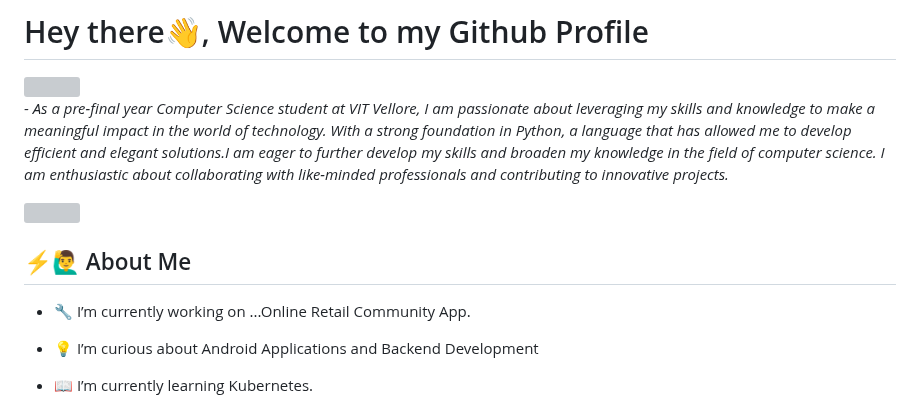
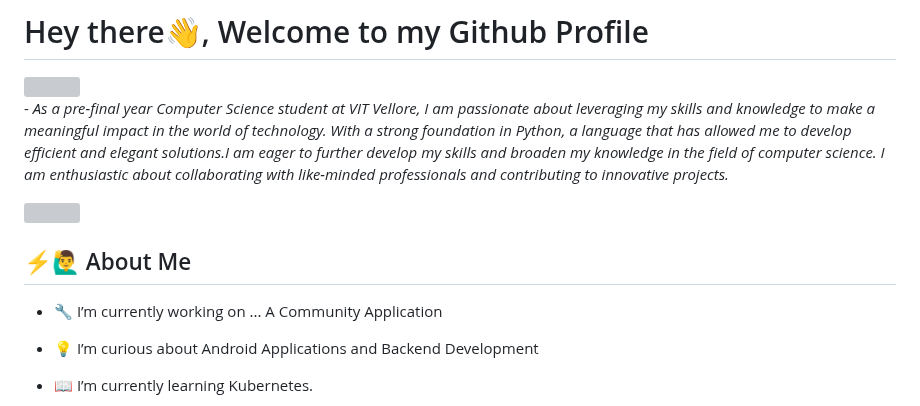
Before and after one commit to tanushgolwala/tanushgolwala, a Markdown page: readMe.md, the part around one of its changes. Rendered like a GitHub page; grey boxes are pictures that could not be loaded.

```diff
--- a/readMe.md
+++ b/readMe.md
@@ -11,7 +11,7 @@
 
 </br>
 
-- 🔧 I’m currently working on ...Online Retail Community App.
+- 🔧 I’m currently working on ... A Community Application
 
 - 💡 I’m curious about Android Applications and Backend Development
 - 📖 I’m currently learning Kubernetes.
```
Also changed, not shown: other parts of readMe.md (+1 -1 lines).
